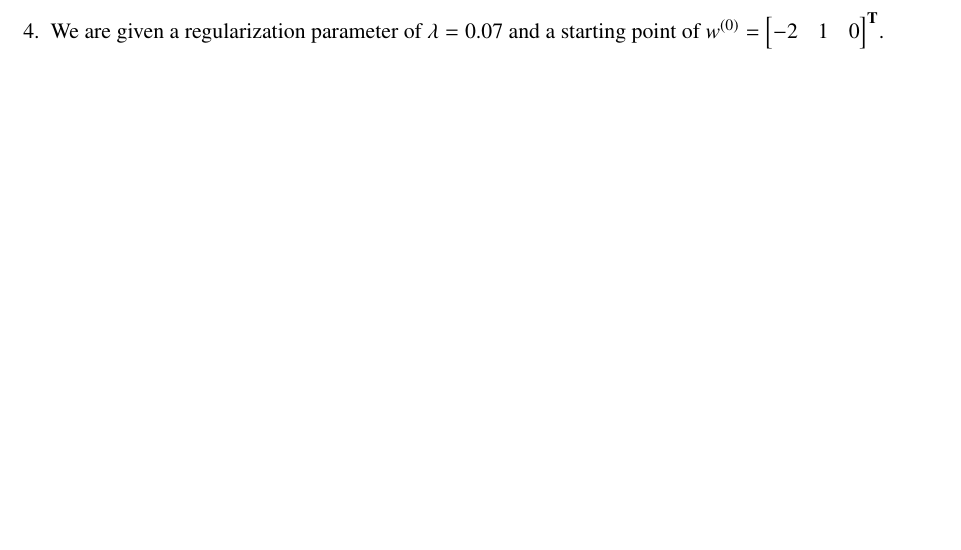
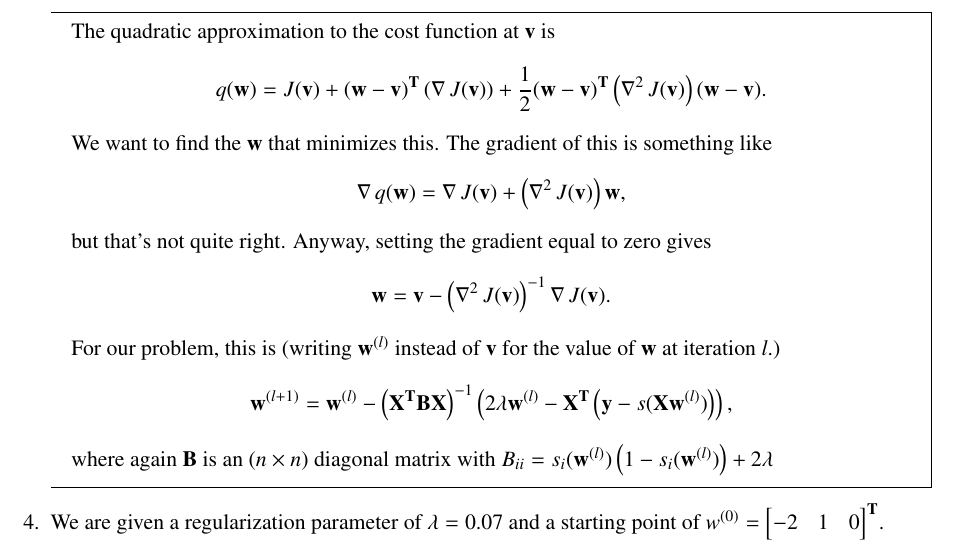
Before and after one commit to dandavison/mathematics, a LaTeX problem sheet (machine-learning-cs189-hw4.tex, which reads notes.sty): part of page 3 of 4 before the commit and part of page 4 of 4 after it, cut at the place of the change, the shorter picture padded with empty space. Compiled offline with pdfLaTeX.

Commit message:
Logistic regression Newton's method / hessian

```diff
--- a/machine-learning-cs189-hw4.tex
+++ b/machine-learning-cs189-hw4.tex
@@ -78,6 +78,8 @@
 \def\1{{\mathbf 1}}
 
 \newcommand{\argmin}{\mathrm{argmin}}
+
+\newcommand{\B}{\textbf{B}}
 
 
 \title{Homework 4: Regression}
@@ -285,4 +288,30 @@ takes the value 1 when its argument is true and 0 otherwise.
 
+\begin{mdframed}
+The quadratic approximation to the cost function at $\v$ is
+\begin{align*}
+  q(\w)
+  &= J(\v) + (\w - \v)^\T\(\grad J(\v)\) + \frac{1}{2}(\w - \v)^\T \(\hess J(\v)\) (\w - \v).
+  % &= J(\w_0) + \\
+  % &~~~~2\lambda(\w - \w_0)^\T \w_0 - \\
+  % &~~~~(\w - \w_0)^\T\X^\T\(\y - s(\X\w_0)\) + \\
+  % &~~~~\frac{1}{2}(\w - \w_0)^\T \X^\T \B|_{\w_0} \X (\w - \w_0) \\
+\end{align*}
+We want to find the $\w$ that minimizes this. The gradient of this is something
+like
+\begin{align*}
+  \grad q(\w) = \grad J(\v) + \(\hess J(\v)\)\w,
+\end{align*}
+but that's not quite right. Anyway, setting the gradient equal to zero gives
+\begin{align*}
+  \w = \v -\(\hess J(\v)\)^{-1} \grad J(\v).
+\end{align*}
+For our problem, this is (writing $\w^{(l)}$ instead of $\v$ for the value of $\w$ at iteration $l$.)
+\begin{align*}
+  \w^{(l+1)} = \w^{(l)} -\(\X^\T\B\X\)^{-1} \(2\lambda\w^{(l)} - \X^\T\(\y - s(\X\w^{(l)})\)\),
+\end{align*}
+where again $\B$ is an $(n \times n)$ diagonal matrix with
+$B_{ii} = s_i(\w^{(l)})\(1-s_i(\w^{(l)})\) + 2\lambda$
+\end{mdframed}
 
 
 \item
--- a/notes.sty
+++ b/notes.sty
@@ -2,6 +2,8 @@
 \usepackage{fullpage,amsfonts,amsmath,amsthm,amssymb,graphicx,verbatim,parskip,footnote,color,mdframed}
 %\DeclareMathOperator{\sec}{\text{sec}}
 \DeclareMathOperator{\diag}{\text{diag}}
+\DeclareMathOperator{\grad}{\nabla}
+\DeclareMathOperator{\hess}{\nabla^2}
 \DeclareMathOperator{\Lagr}{\mathcal{L}}
 \DeclareMathOperator{\cosech}{\text{cosech}}
 \DeclareMathOperator{\cosec}{\text{cosec}}
@@ -90,6 +92,7 @@
 \newcommand{\sumn}{\sum_{n=1}^{\infty}}
 \newcommand{\textbfit}[1]{\textbf{\textit{#1}}}
 \newcommand{\w}{\vec w}
+\renewcommand{\v}{\vec v}
 \newcommand{\x}{\vec x}
 \newcommand{\y}{\vec y}
 \renewcommand{\(}{\left(}
```
Also changed, not shown: machine-learning-cs189-hw4.tex (11 more changed lines).
